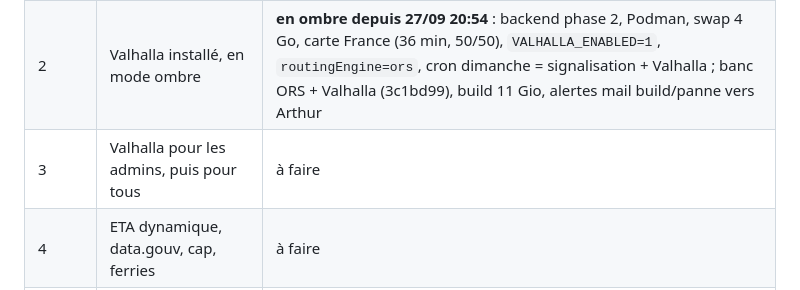
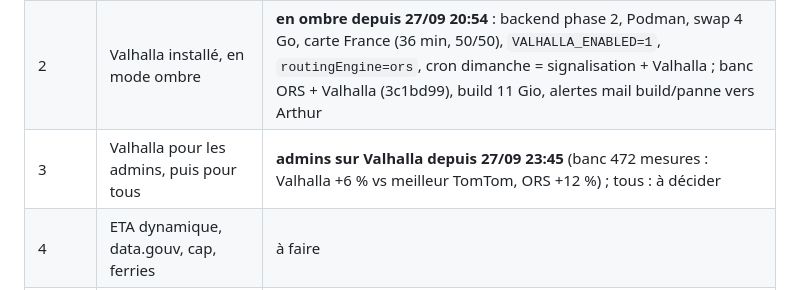
Before and after one commit to Zende3v/xradar, a Markdown page: backend/VALHALLA-ETAT.md, the part around the change. Drawn GitHub-style.

```diff
--- a/backend/VALHALLA-ETAT.md
+++ b/backend/VALHALLA-ETAT.md
@@ -24,7 +24,7 @@ sont repris dans le journal.
 |---|---|---|
 | 1 | Mesurer l'existant | **en service depuis le 25/09**, collecte en cours |
 | 2 | Valhalla installé, en mode ombre | **en ombre depuis 27/09 20:54** : backend phase 2, Podman, swap 4 Go, carte France (36 min, 50/50), `VALHALLA_ENABLED=1`, `routingEngine=ors`, cron dimanche = signalisation + Valhalla ; banc ORS + Valhalla (3c1bd99), build 11 Gio, alertes mail build/panne vers Arthur |
-| 3 | Valhalla pour les admins, puis pour tous | à faire |
+| 3 | Valhalla pour les admins, puis pour tous | **admins sur Valhalla depuis 27/09 23:45** (banc 472 mesures : Valhalla +6 % vs meilleur TomTom, ORS +12 %) ; tous : à décider |
 | 4 | ETA dynamique, data.gouv, cap, ferries | à faire |
 | 5 | Politique de confidentialité et CGU | à faire |
 | 6 | Trafic dans Valhalla : fermetures et travaux | à faire |
```
Also changed, not shown: backend/VALHALLA-DECISIONS.md (+32 -0 lines).
